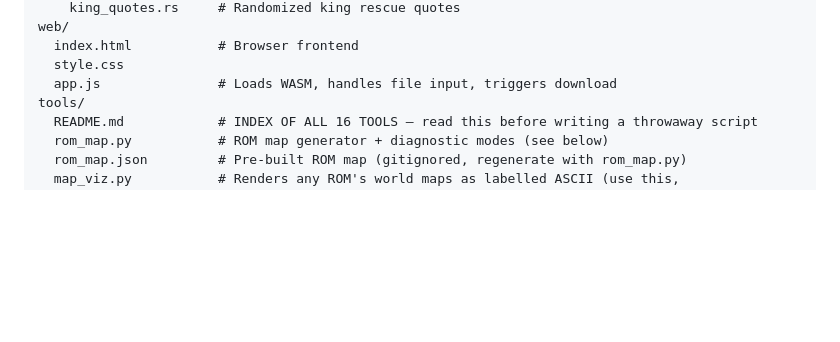
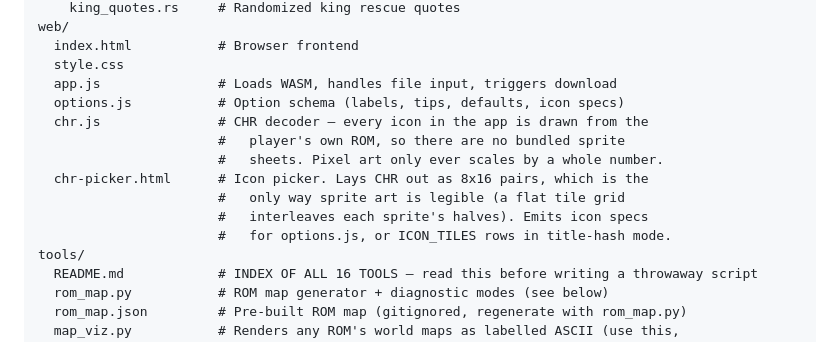
Before and after one commit to hamstringquestionable/smb3-rs, a Markdown page: CLAUDE.md, the part around the change. GitHub-like rendering; blank space fills up the shorter version.

Commit message:
docs: describe the CHR icon system in CLAUDE.md
The web listing predated the icon work and stopped at app.js, so nothing told a
reader that icons come from the player's ROM rather than a bundled sheet, or
that chr-picker.html is how new ones are curated. Both are easy to get wrong:
the pair layout is what makes sprite CHR legible at all, and pixel art has to
scale by whole numbers.

Co-Authored-By: Claude Opus 5 (1M context) <noreply@anthropic.com>
Claude-Session: https://claude.ai/code/session_01CJzRSD5GY4ypCM7GXbVXVB

```diff
--- a/CLAUDE.md
+++ b/CLAUDE.md
@@ -328,6 +328,14 @@ web/
   index.html           # Browser frontend
   style.css
   app.js               # Loads WASM, handles file input, triggers download
+  options.js           # Option schema (labels, tips, defaults, icon specs)
+  chr.js               # CHR decoder — every icon in the app is drawn from the
+                       #   player's own ROM, so there are no bundled sprite
+                       #   sheets. Pixel art only ever scales by a whole number.
+  chr-picker.html      # Icon picker. Lays CHR out as 8x16 pairs, which is the
+                       #   only way sprite art is legible (a flat tile grid
+                       #   interleaves each sprite's halves). Emits icon specs
+                       #   for options.js, or ICON_TILES rows in title-hash mode.
 tools/
   README.md            # INDEX OF ALL 16 TOOLS — read this before writing a throwaway script
   rom_map.py           # ROM map generator + diagnostic modes (see below)
```
